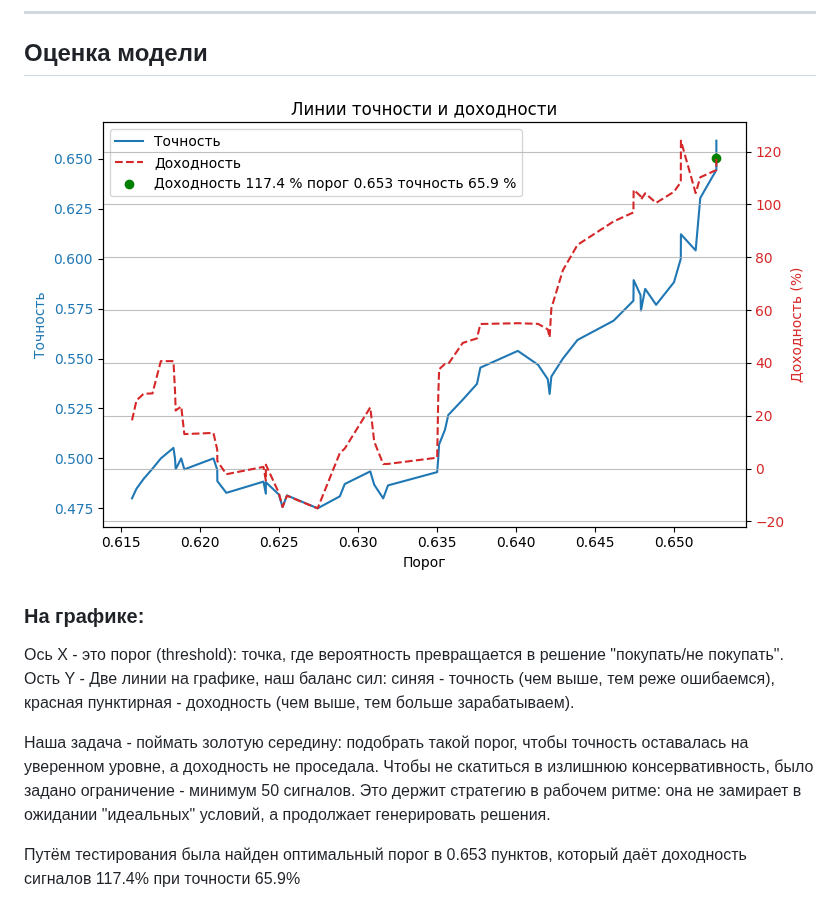
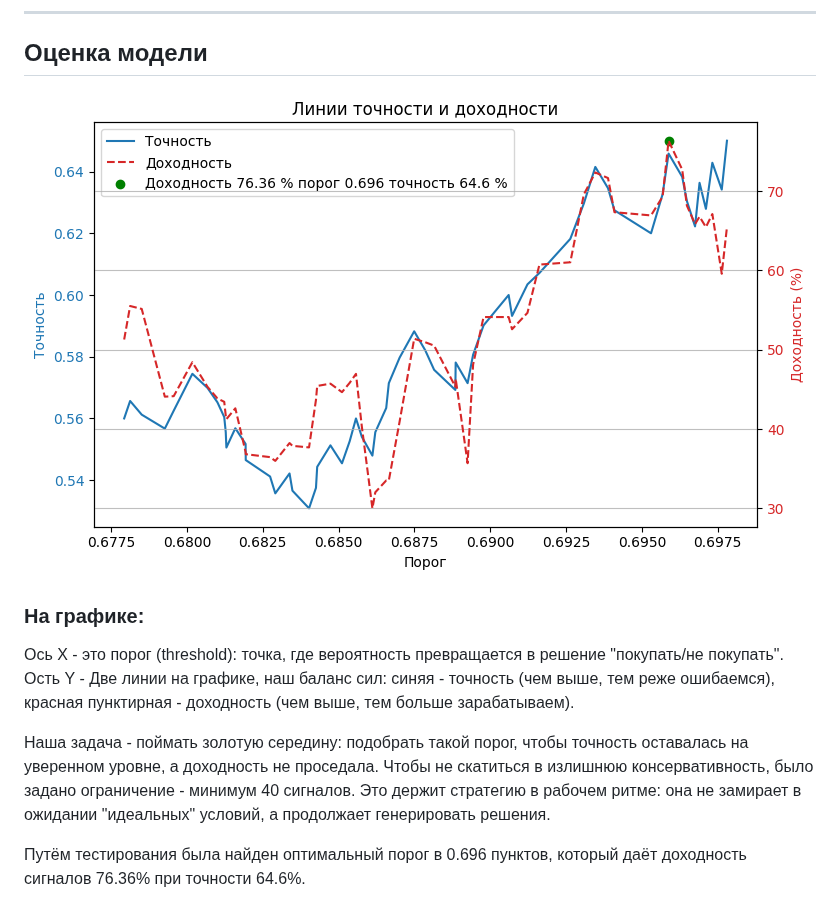
Before and after one commit to ChtoGde/stocks_analyser, a Markdown page: README.md, the part around the change. Drawn GitHub-style; pictures changed too: images/precision_and_return_line.png.

```diff
--- a/README.md
+++ b/README.md
@@ -43,6 +43,6 @@
 Ость Y - Две линии на графике, наш баланс сил: синяя - точность (чем выше, тем реже ошибаемся), красная пунктирная - доходность (чем выше, тем больше зарабатываем).
 
 Наша задача - поймать золотую середину: подобрать такой порог, чтобы точность оставалась на уверенном уровне, а доходность не проседала.
-Чтобы не скатиться в излишнюю консервативность, было задано ограничение - минимум 50 сигналов. Это держит стратегию в рабочем ритме: она не замирает в ожидании "идеальных" условий, а продолжает генерировать решения.
+Чтобы не скатиться в излишнюю консервативность, было задано ограничение - минимум 40 сигналов. Это держит стратегию в рабочем ритме: она не замирает в ожидании "идеальных" условий, а продолжает генерировать решения.
 
-Путём тестирования была найден оптимальный порог в 0.653 пунктов, который даёт доходность сигналов 117.4% при точности 65.9%
+Путём тестирования была найден оптимальный порог в 0.696 пунктов, который даёт доходность сигналов 76.36% при точности 64.6%.
```
Also changed, not shown: 2 other files.
